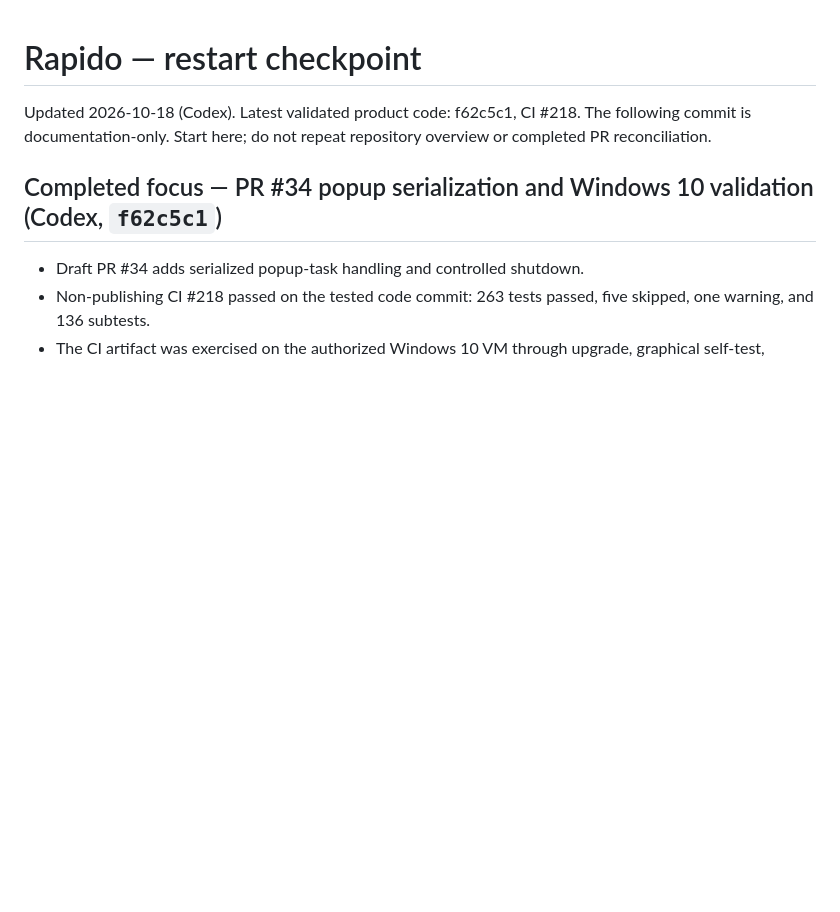
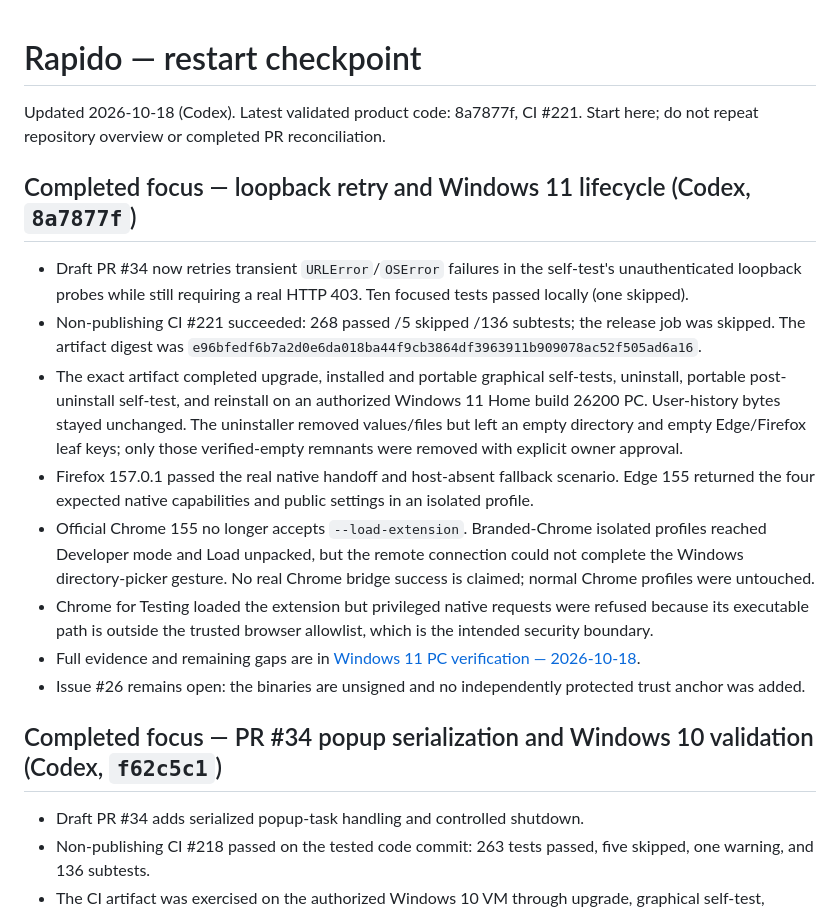
Before and after one commit to shimon3/rapido, a Markdown page: docs/work-state.md, the part around the change. Rendered like a GitHub page; blank space fills up the shorter version.

Commit message:
Document Windows 11 PR34 validation

```diff
--- a/docs/work-state.md
+++ b/docs/work-state.md
@@ -1,8 +1,36 @@
 # Rapido — restart checkpoint
 
-Updated 2026-10-18 (Codex). Latest validated product code: f62c5c1, CI #218.
-The following commit is documentation-only. Start here; do not repeat repository
-overview or completed PR reconciliation.
+Updated 2026-10-18 (Codex). Latest validated product code: 8a7877f, CI #221.
+Start here; do not repeat repository overview or completed PR reconciliation.
+
+## Completed focus — loopback retry and Windows 11 lifecycle (Codex, `8a7877f`)
+
+- Draft PR #34 now retries transient `URLError`/`OSError` failures in the
+  self-test's unauthenticated loopback probes while still requiring a real HTTP
+  403. Ten focused tests passed locally (one skipped).
+- Non-publishing CI #221 succeeded: 268 passed /5 skipped /136 subtests; the
+  release job was skipped. The artifact digest was
+  `e96bfedf6b7a2d0e6da018ba44f9cb3864df3963911b909078ac52f505ad6a16`.
+- The exact artifact completed upgrade, installed and portable graphical
+  self-tests, uninstall, portable post-uninstall self-test, and reinstall on an
+  authorized Windows 11 Home build 26200 PC. User-history bytes stayed
+  unchanged. The uninstaller removed values/files but left an empty directory
+  and empty Edge/Firefox leaf keys; only those verified-empty remnants were
+  removed with explicit owner approval.
+- Firefox 157.0.1 passed the real native handoff and host-absent fallback
+  scenario. Edge 155 returned the four expected native capabilities and public
+  settings in an isolated profile.
+- Official Chrome 155 no longer accepts `--load-extension`. Branded-Chrome
+  isolated profiles reached Developer mode and Load unpacked, but the remote
+  connection could not complete the Windows directory-picker gesture. No real
+  Chrome bridge success is claimed; normal Chrome profiles were untouched.
+- Chrome for Testing loaded the extension but privileged native requests were
+  refused because its executable path is outside the trusted browser allowlist,
+  which is the intended security boundary.
+- Full evidence and remaining gaps are in
+  [Windows 11 PC verification — 2026-10-18](windows-11-pc-verification-20261018.md).
+- Issue #26 remains open: the binaries are unsigned and no independently
+  protected trust anchor was added.
 
 ## Completed focus — PR #34 popup serialization and Windows 10 validation (Codex, `f62c5c1`)
 
```
